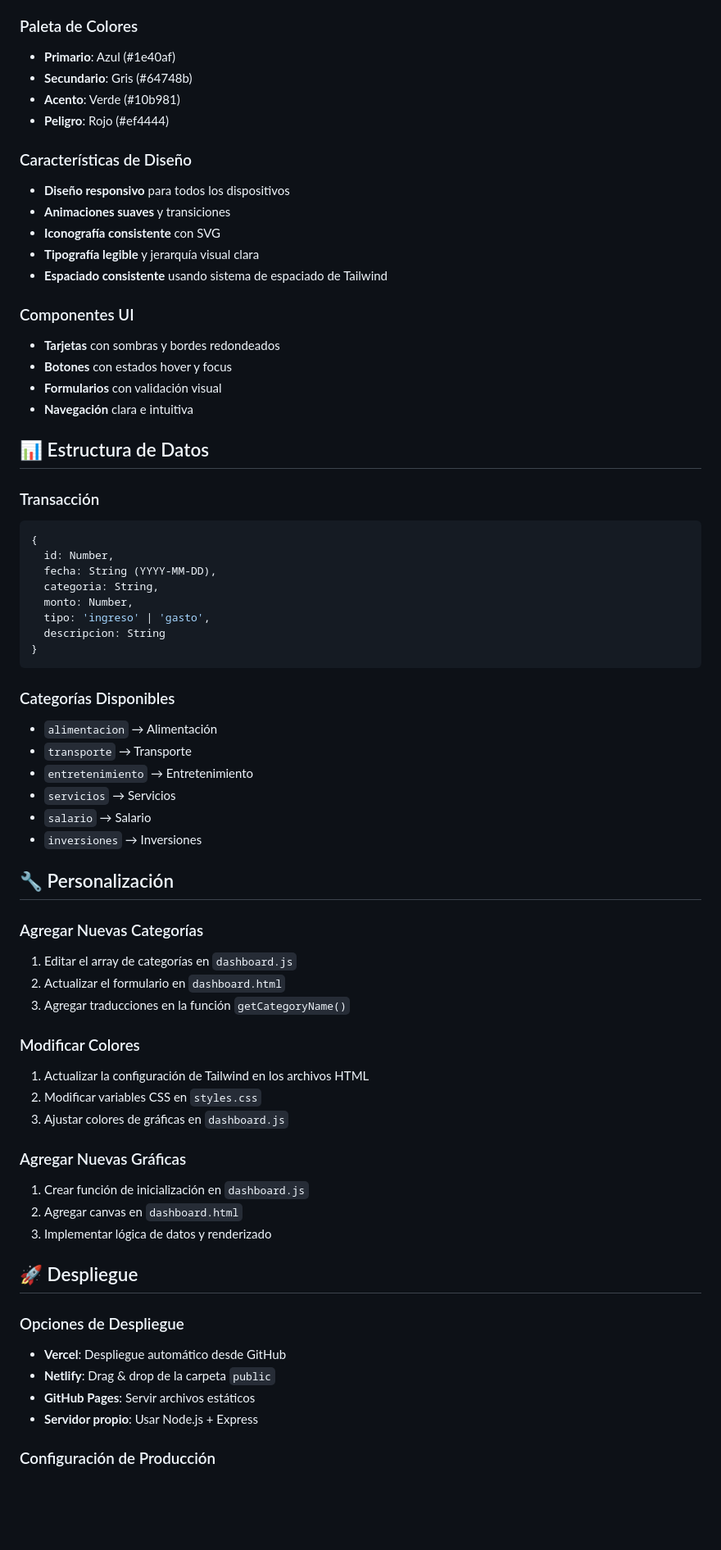
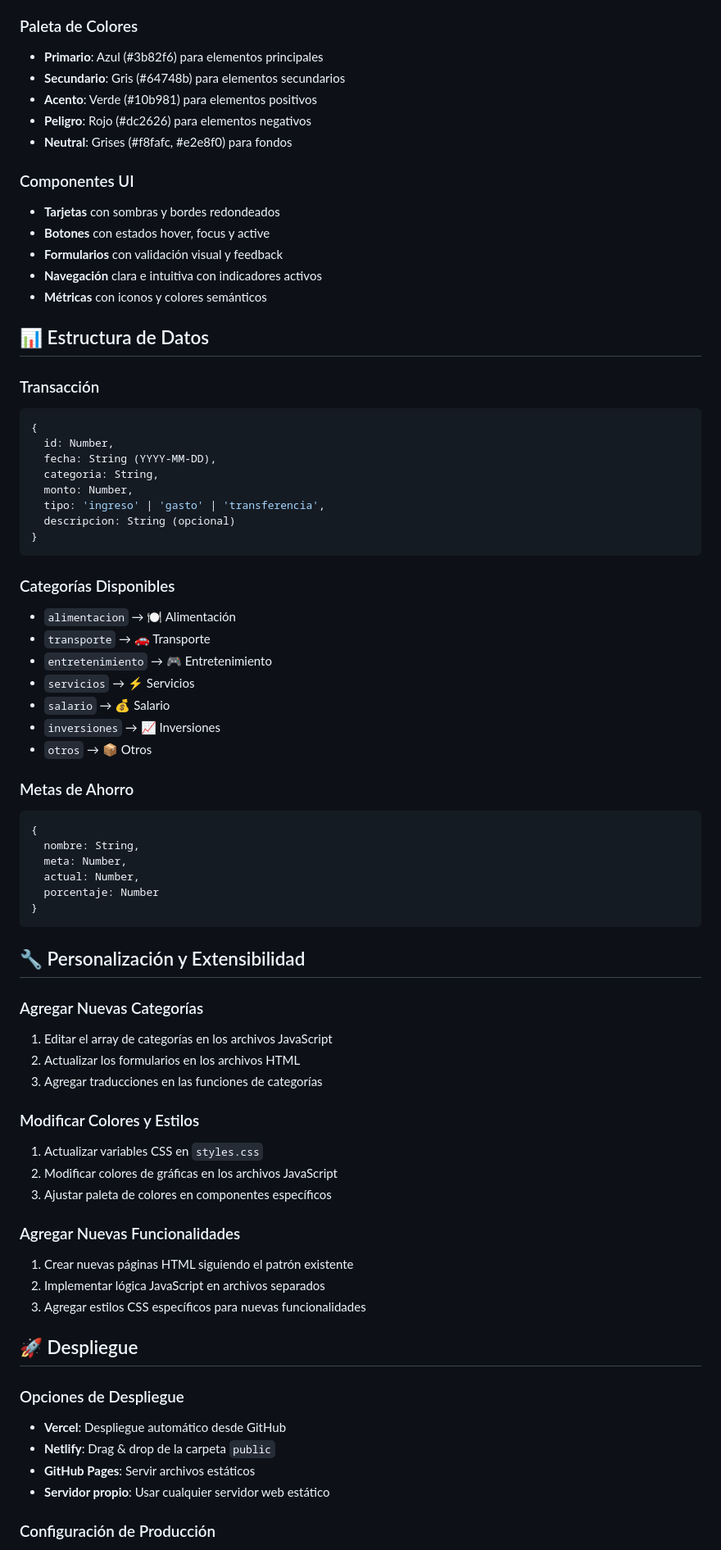
Before and after one commit to Acamacho20027/Analisis-Dashboard-Financiero, a Markdown page: README.md, the part around the change printed below. Shown: that part at 82% size. Rendered like a GitHub page; blank space fills up the shorter version.

Commit message:
Documentación: actualización del README con detalles del proyecto

````diff
--- a/README.md
+++ b/README.md
@@ -116,22 +131,17 @@ Para probar la aplicación, usa estas credenciales:
 
 ### Paleta de Colores
-- **Primario**: Azul (#1e40af)
-- **Secundario**: Gris (#64748b)
-- **Acento**: Verde (#10b981)
-- **Peligro**: Rojo (#ef4444)
-
-### Características de Diseño
-- **Diseño responsivo** para todos los dispositivos
-- **Animaciones suaves** y transiciones
-- **Iconografía consistente** con SVG
-- **Tipografía legible** y jerarquía visual clara
-- **Espaciado consistente** usando sistema de espaciado de Tailwind
+- **Primario**: Azul (#3b82f6) para elementos principales
+- **Secundario**: Gris (#64748b) para elementos secundarios
+- **Acento**: Verde (#10b981) para elementos positivos
+- **Peligro**: Rojo (#dc2626) para elementos negativos
+- **Neutral**: Grises (#f8fafc, #e2e8f0) para fondos
 
 ### Componentes UI
 - **Tarjetas** con sombras y bordes redondeados
-- **Botones** con estados hover y focus
-- **Formularios** con validación visual
-- **Navegación** clara e intuitiva
+- **Botones** con estados hover, focus y active
+- **Formularios** con validación visual y feedback
+- **Navegación** clara e intuitiva con indicadores activos
+- **Métricas** con iconos y colores semánticos
 
 ## 📊 Estructura de Datos
 
@@ -142,35 +152,46 @@ Para probar la aplicación, usa estas credenciales:
   fecha: String (YYYY-MM-DD),
   categoria: String,
   monto: Number,
-  tipo: 'ingreso' | 'gasto',
-  descripcion: String
+  tipo: 'ingreso' | 'gasto' | 'transferencia',
+  descripcion: String (opcional)
 }
 ```
 
 ### Categorías Disponibles
-- `alimentacion` → Alimentación
-- `transporte` → Transporte
-- `entretenimiento` → Entretenimiento
-- `servicios` → Servicios
-- `salario` → Salario
-- `inversiones` → Inversiones
+- `alimentacion` → 🍽️ Alimentación
+- `transporte` → 🚗 Transporte
+- `entretenimiento` → 🎮 Entretenimiento
+- `servicios` → ⚡ Servicios
+- `salario` → 💰 Salario
+- `inversiones` → 📈 Inversiones
+- `otros` → 📦 Otros
 
-## 🔧 Personalización
+### Metas de Ahorro
+```javascript
+{
+  nombre: String,
+  meta: Number,
+  actual: Number,
+  porcentaje: Number
+}
+```
+
+## 🔧 Personalización y Extensibilidad
 
 ### Agregar Nuevas Categorías
-1. Editar el array de categorías en `dashboard.js`
-2. Actualizar el formulario en `dashboard.html`
-3. Agregar traducciones en la función `getCategoryName()`
+1. Editar el array de categorías en los archivos JavaScript
+2. Actualizar los formularios en los archivos HTML
+3. Agregar traducciones en las funciones de categorías
 
-### Modificar Colores
-1. Actualizar la configuración de Tailwind en los archivos HTML
-2. Modificar variables CSS en `styles.css`
-3. Ajustar colores de gráficas en `dashboard.js`
+### Modificar Colores y Estilos
+1. Actualizar variables CSS en `styles.css`
+2. Modificar colores de gráficas en los archivos JavaScript
+3. Ajustar paleta de colores en componentes específicos
 
-### Agregar Nuevas Gráficas
-1. Crear función de inicialización en `dashboard.js`
-2. Agregar canvas en `dashboard.html`
-3. Implementar lógica de datos y renderizado
+### Agregar Nuevas Funcionalidades
+1. Crear nuevas páginas HTML siguiendo el patrón existente
+2. Implementar lógica JavaScript en archivos separados
+3. Agregar estilos CSS específicos para nuevas funcionalidades
 
 ## 🚀 Despliegue
 
@@ -178,7 +199,7 @@ Para probar la aplicación, usa estas credenciales:
 - **Vercel**: Despliegue automático desde GitHub
 - **Netlify**: Drag & drop de la carpeta `public`
 - **GitHub Pages**: Servir archivos estáticos
-- **Servidor propio**: Usar Node.js + Express
+- **Servidor propio**: Usar cualquier servidor web estático
 
 ### Configuración de Producción
 1. **Optimizar assets** (minificar CSS/JS)
````
Also changed, not shown: other parts of README.md (+139 -98 lines).
